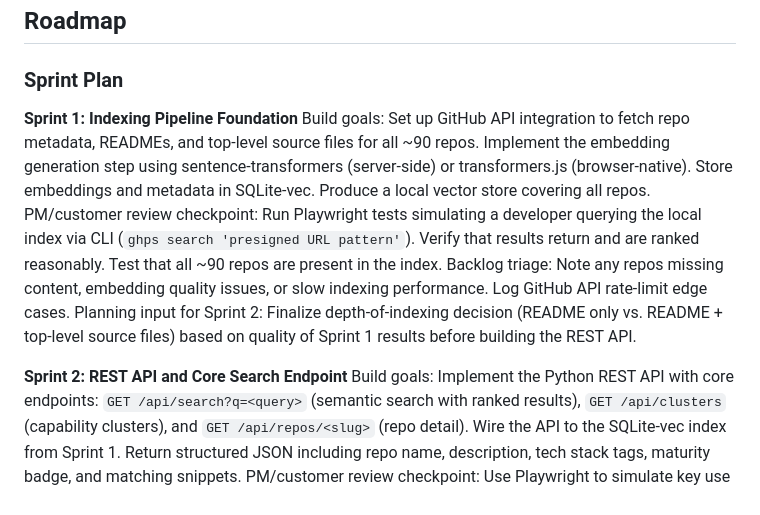
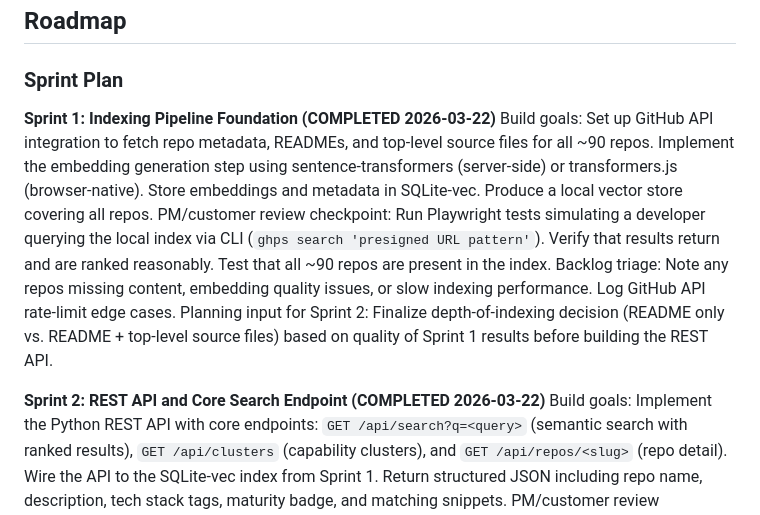
Before and after one commit to davidbmar/github-portfolio-search, a Markdown page: docs/lifecycle/ROADMAP.md, the part around the change. GitHub-like rendering.

```diff
--- a/docs/lifecycle/ROADMAP.md
+++ b/docs/lifecycle/ROADMAP.md
@@ -4,13 +4,13 @@
 
 ### Sprint Plan
 
-**Sprint 1: Indexing Pipeline Foundation**
+**Sprint 1: Indexing Pipeline Foundation (COMPLETED 2026-03-22)**
 Build goals: Set up GitHub API integration to fetch repo metadata, READMEs, and top-level source files for all ~90 repos. Implement the embedding generation step using sentence-transformers (server-side) or transformers.js (browser-native). Store embeddings and metadata in SQLite-vec. Produce a local vector store covering all repos.
 PM/customer review checkpoint: Run Playwright tests simulating a developer querying the local index via CLI (`ghps search 'presigned URL pattern'`). Verify that results return and are ranked reasonably. Test that all ~90 repos are present in the index.
 Backlog triage: Note any repos missing content, embedding quality issues, or slow indexing performance. Log GitHub API rate-limit edge cases.
 Planning input for Sprint 2: Finalize depth-of-indexing decision (README only vs. README + top-level source files) based on quality of Sprint 1 results before building the REST API.
 
-**Sprint 2: REST API and Core Search Endpoint**
+**Sprint 2: REST API and Core Search Endpoint (COMPLETED 2026-03-22)**
 Build goals: Implement the Python REST API with core endpoints: `GET /api/search?q=<query>` (semantic search with ranked results), `GET /api/clusters` (capability clusters), and `GET /api/repos/<slug>` (repo detail). Wire the API to the SQLite-vec index from Sprint 1. Return structured JSON including repo name, description, tech stack tags, maturity badge, and matching snippets.
 PM/customer review checkpoint: Use Playwright to simulate key use cases — semantic match ('upload files securely' should return presigned URL repos), capability cluster query ('auth' should return grouped Cognito/Auth0/SuperTokens/Cloudflare results), and dependency search ('transformers.js'). Verify <2s response time.
 Backlog triage: Capture relevance tuning issues, missing metadata, and malformed API responses.
```
Also changed, not shown: SPRINT_BRIEF.md (+58 -64 lines).
